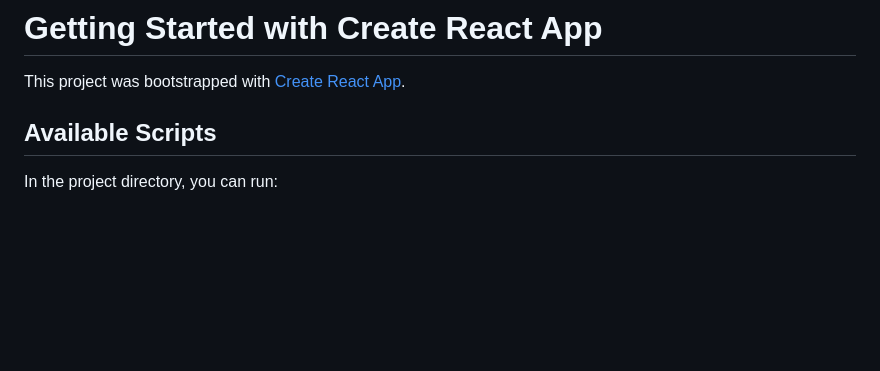
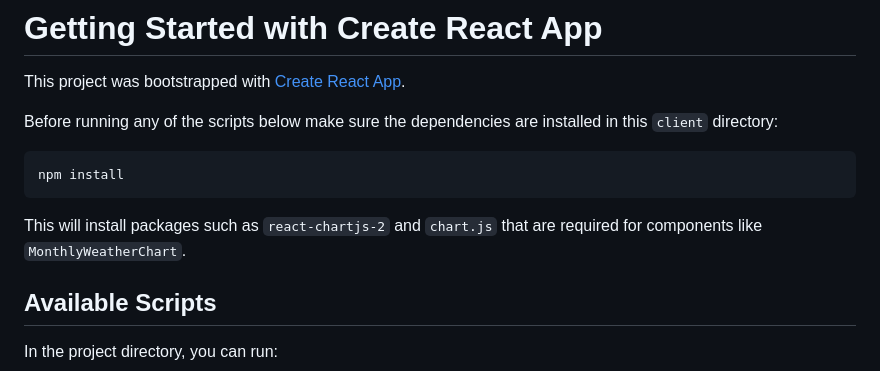
Before and after one commit to mymeaning-ceo/my-bode-project, a Markdown page: client/README.md, the part around the change. Drawn GitHub-style; blank space fills up the shorter version.

Commit message:
docs: clarify React client setup

````diff
--- a/client/README.md
+++ b/client/README.md
@@ -1,6 +1,16 @@
 # Getting Started with Create React App
 
 This project was bootstrapped with [Create React App](https://github.com/facebook/create-react-app).
+
+Before running any of the scripts below make sure the dependencies are installed
+in this `client` directory:
+
+```bash
+npm install
+```
+
+This will install packages such as `react-chartjs-2` and `chart.js` that are
+required for components like `MonthlyWeatherChart`.
 
 ## Available Scripts
 
````
